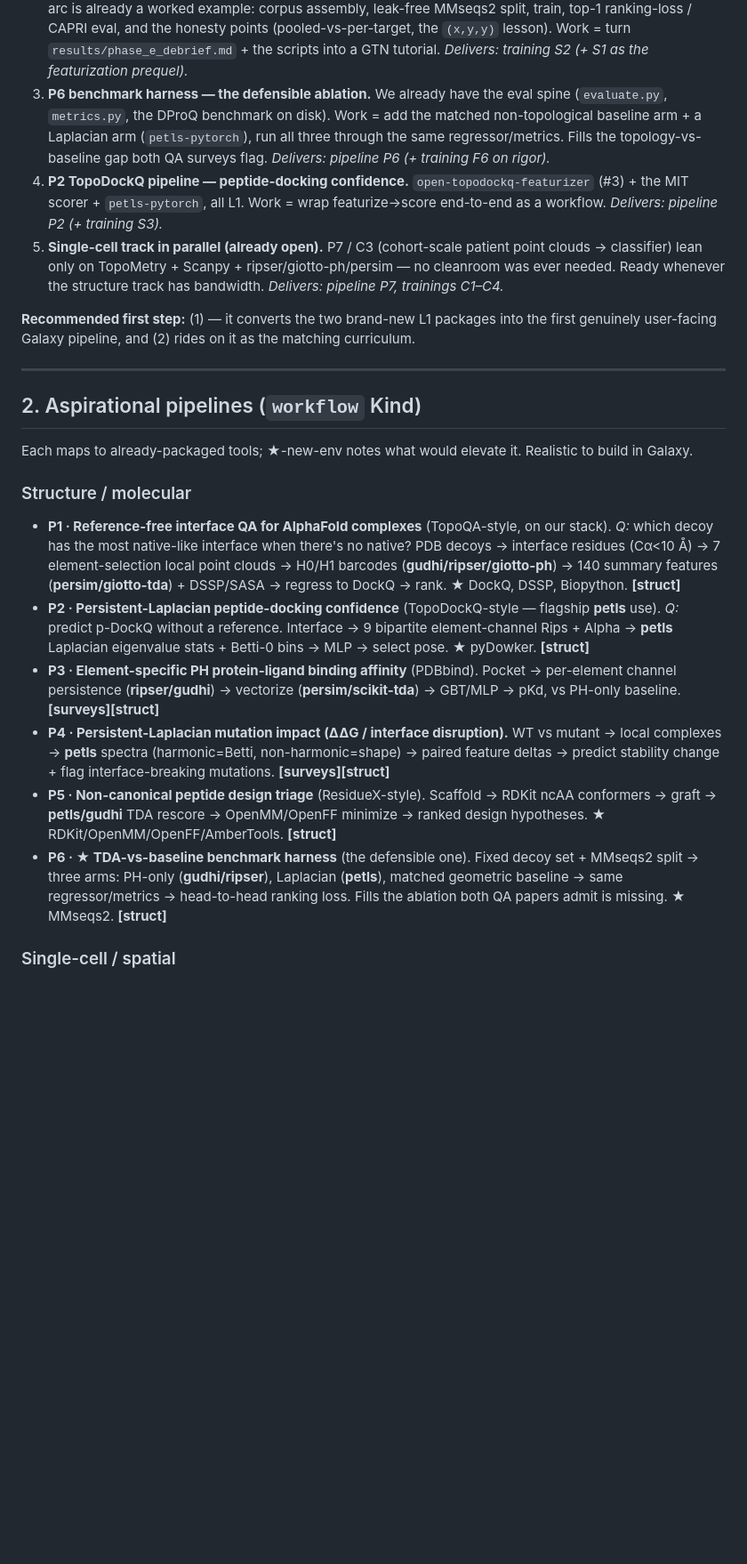
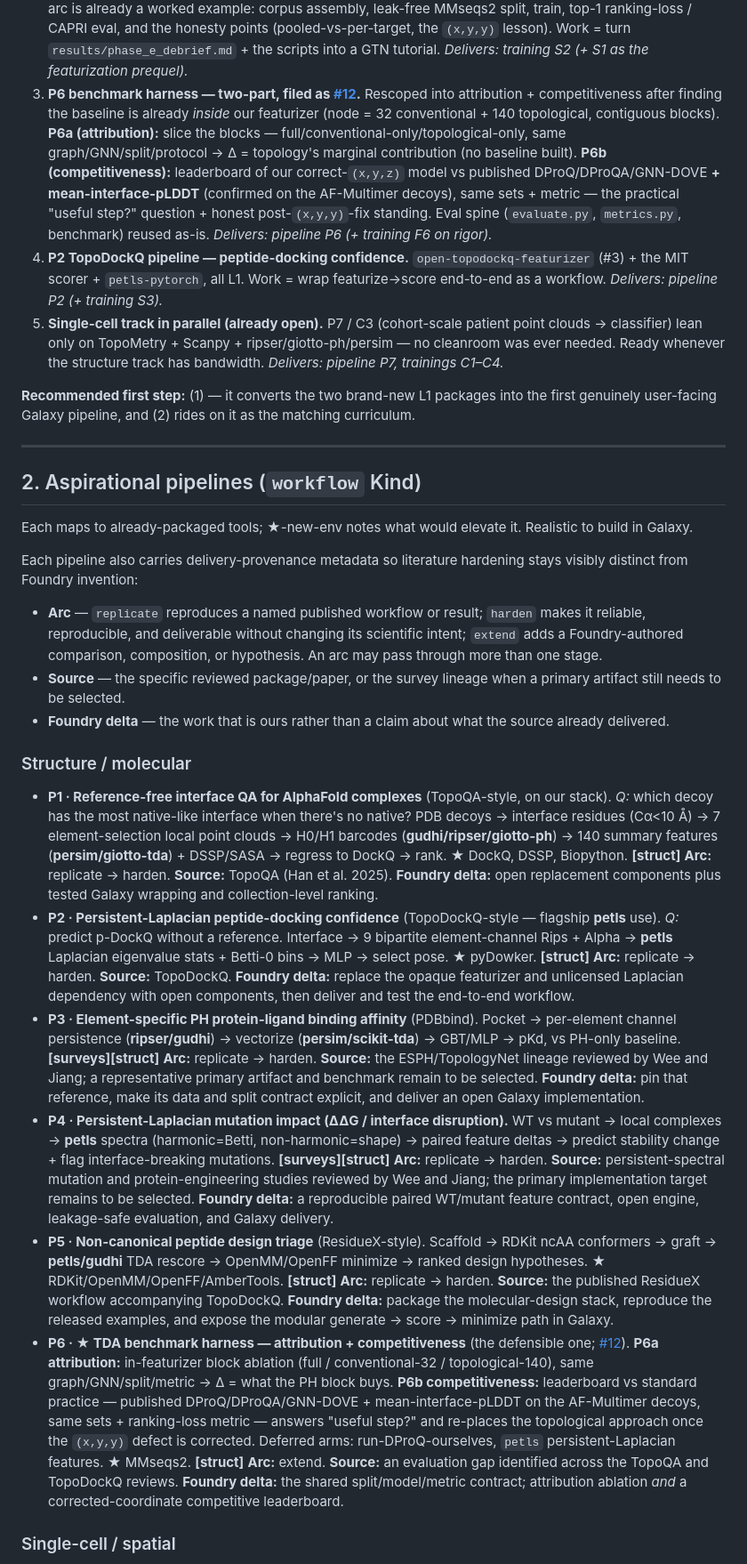
Before and after one commit to jmchilton/bio-topo-foundry, a Markdown page: top-down-goals.md, the part around one of its changes. Shown at 89% size. Rendered like a GitHub page; blank space fills up the shorter version.

Commit message:
top-down-goals: rescope P6 to attribution + competitiveness (#12)
baseline is inside our featurizer (32 conventional + 140 topological
blocks) -> P6a block ablation, no baseline built; P6b competitive
leaderboard vs DProQ/DProQA/GNN-DOVE + mean-interface-pLDDT (confirmed on
AF-multimer decoys). link all 3 P6 refs to issue #12.

Co-Authored-By: Claude Opus 4.8 <noreply@anthropic.com>
Claude-Session: https://claude.ai/code/session_01LeNDTbUKG6VNn8xP7eDJiT

```diff
--- a/top-down-goals.md
+++ b/top-down-goals.md
@@ -209,10 +211,14 @@ bottleneck, not the tools.** Concrete next units of work, ranked by readiness ×
    ranking-loss / CAPRI eval, and the honesty points (pooled-vs-per-target, the `(x,y,y)` lesson). Work =
    turn `results/phase_e_debrief.md` + the scripts into a GTN tutorial. *Delivers: training S2 (+ S1 as the
    featurization prequel).*
-3. **P6 benchmark harness — the defensible ablation.** We already have the eval spine (`evaluate.py`,
-   `metrics.py`, the DProQ benchmark on disk). Work = add the matched non-topological baseline arm + a
-   Laplacian arm (`petls-pytorch`), run all three through the same regressor/metrics. Fills the
-   topology-vs-baseline gap both QA surveys flag. *Delivers: pipeline P6 (+ training F6 on rigor).*
+3. **P6 benchmark harness — two-part, filed as [#12](https://github.com/jmchilton/bio-topo-foundry/issues/12).**
+   Rescoped into attribution + competitiveness after finding the baseline is already *inside* our
+   featurizer (node = 32 conventional + 140 topological, contiguous blocks). **P6a (attribution):** slice
+   the blocks — full/conventional-only/topological-only, same graph/GNN/split/protocol → Δ = topology's
+   marginal contribution (no baseline built). **P6b (competitiveness):** leaderboard of our correct-`(x,y,z)`
+   model vs published DProQ/DProQA/GNN-DOVE **+ mean-interface-pLDDT** (confirmed on the AF-Multimer decoys),
+   same sets + metric — the practical "useful step?" question + honest post-`(x,y,y)`-fix standing. Eval
+   spine (`evaluate.py`, `metrics.py`, benchmark) reused as-is. *Delivers: pipeline P6 (+ training F6 on rigor).*
 4. **P2 TopoDockQ pipeline — peptide-docking confidence.** `open-topodockq-featurizer` (#3) + the MIT
    scorer + `petls-pytorch`, all L1. Work = wrap featurize→score end-to-end as a workflow. *Delivers:
    pipeline P2 (+ training S3).*
@@ -229,24 +235,52 @@ user-facing Galaxy pipeline, and (2) rides on it as the matching curriculum.
 
 Each maps to already-packaged tools; ★-new-env notes what would elevate it. Realistic to build in Galaxy.
 
+Each pipeline also carries delivery-provenance metadata so literature hardening stays visibly distinct
+from Foundry invention:
+
+- **Arc** — `replicate` reproduces a named published workflow or result; `harden` makes it reliable,
+  reproducible, and deliverable without changing its scientific intent; `extend` adds a Foundry-authored
+  comparison, composition, or hypothesis. An arc may pass through more than one stage.
+- **Source** — the specific reviewed package/paper, or the survey lineage when a primary artifact still
+  needs to be selected.
+- **Foundry delta** — the work that is ours rather than a claim about what the source already delivered.
+
 ### Structure / molecular
 - **P1 · Reference-free interface QA for AlphaFold complexes** (TopoQA-style, on our stack). *Q:* which
   decoy has the most native-like interface when there's no native? PDB decoys → interface residues
   (Cα<10 Å) → 7 element-selection local point clouds → H0/H1 barcodes (**gudhi/ripser/giotto-ph**) →
   140 summary features (**persim/giotto-tda**) + DSSP/SASA → regress to DockQ → rank. ★ DockQ, DSSP, Biopython. **[struct]**
+  **Arc:** replicate → harden. **Source:** TopoQA (Han et al. 2025). **Foundry delta:** open replacement
+  components plus tested Galaxy wrapping and collection-level ranking.
 - **P2 · Persistent-Laplacian peptide-docking confidence** (TopoDockQ-style — flagship **petls** use).
   *Q:* predict p-DockQ without a reference. Interface → 9 bipartite element-channel Rips + Alpha →
   **petls** Laplacian eigenvalue stats + Betti-0 bins → MLP → select pose. ★ pyDowker. **[struct]**
+  **Arc:** replicate → harden. **Source:** TopoDockQ. **Foundry delta:** replace the opaque featurizer and
+  unlicensed Laplacian dependency with open components, then deliver and test the end-to-end workflow.
 - **P3 · Element-specific PH protein-ligand binding affinity** (PDBbind). Pocket → per-element channel
   persistence (**ripser/gudhi**) → vectorize (**persim/scikit-tda**) → GBT/MLP → pKd, vs PH-only baseline. **[surveys][struct]**
+  **Arc:** replicate → harden. **Source:** the ESPH/TopologyNet lineage reviewed by Wee and Jiang; a
+  representative primary artifact and benchmark remain to be selected. **Foundry delta:** pin that
+  reference, make its data and split contract explicit, and deliver an open Galaxy implementation.
 - **P4 · Persistent-Laplacian mutation impact (ΔΔG / interface disruption).** WT vs mutant → local
   complexes → **petls** spectra (harmonic=Betti, non-harmonic=shape) → paired feature deltas → predict
   stability change + flag interface-breaking mutations. **[surveys][struct]**
+  **Arc:** replicate → harden. **Source:** persistent-spectral mutation and protein-engineering studies
+  reviewed by Wee and Jiang; the primary implementation target remains to be selected. **Foundry delta:**
+  a reproducible paired WT/mutant feature contract, open engine, leakage-safe evaluation, and Galaxy delivery.
 - **P5 · Non-canonical peptide design triage** (ResidueX-style). Scaffold → RDKit ncAA conformers →
   graft → **petls/gudhi** TDA rescore → OpenMM/OpenFF minimize → ranked design hypotheses. ★ RDKit/OpenMM/OpenFF/AmberTools. **[struct]**
-- **P6 · ★ TDA-vs-baseline benchmark harness** (the defensible one). Fixed decoy set + MMseqs2 split →
-  three arms: PH-only (**gudhi/ripser**), Laplacian (**petls**), matched geometric baseline → same
-  regressor/metrics → head-to-head ranking loss. Fills the ablation both QA papers admit is missing. ★ MMseqs2. **[struct]**
+  **Arc:** replicate → harden. **Source:** the published ResidueX workflow accompanying TopoDockQ.
+  **Foundry delta:** package the molecular-design stack, reproduce the released examples, and expose the
+  modular generate → score → minimize path in Galaxy.
+- **P6 · ★ TDA benchmark harness — attribution + competitiveness** (the defensible one; [#12](https://github.com/jmchilton/bio-topo-foundry/issues/12)).
+  **P6a attribution:** in-featurizer block ablation (full / conventional-32 / topological-140), same
+  graph/GNN/split/metric → Δ = what the PH block buys. **P6b competitiveness:** leaderboard vs standard
+  practice — published DProQ/DProQA/GNN-DOVE + mean-interface-pLDDT on the AF-Multimer decoys, same sets +
+  ranking-loss metric — answers "useful step?" and re-places the topological approach once the `(x,y,y)`
+  defect is corrected. Deferred arms: run-DProQ-ourselves, `petls` persistent-Laplacian features. ★ MMseqs2. **[struct]**
+  **Arc:** extend. **Source:** an evaluation gap identified across the TopoQA and TopoDockQ reviews.
+  **Foundry delta:** the shared split/model/metric contract; attribution ablation *and* a corrected-coordinate competitive leaderboard.
 
 ### Single-cell / spatial
 - **P7 · ★ Cohort-scale patient classification from cellular point clouds.** *Q:* does a patient's cell-
```
Also changed, not shown: other parts of top-down-goals.md (+22 -2 lines).
